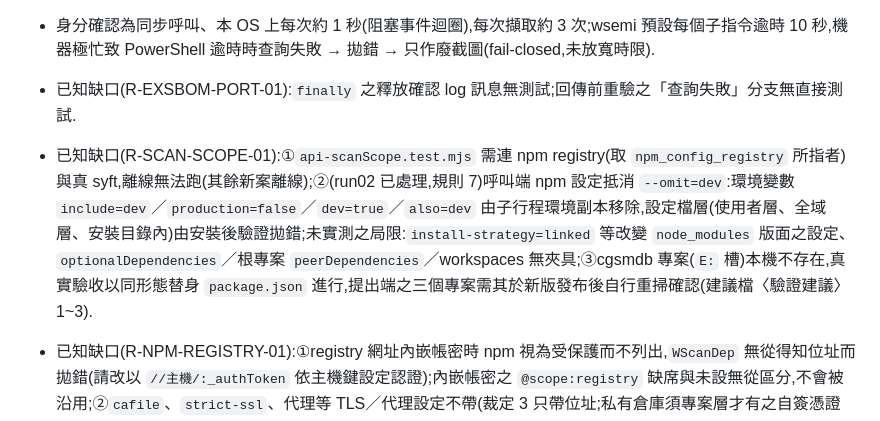
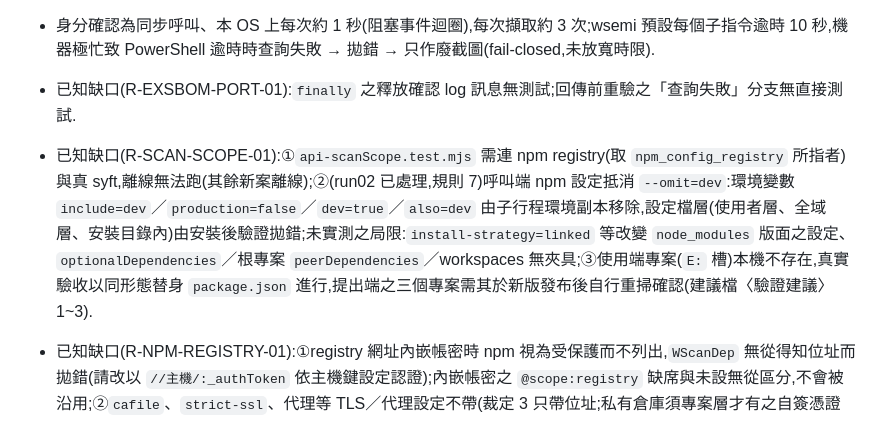
Before and after one commit to yuda-lyu/w-scan-dep, a Markdown page: sgud/state/state.md, the part around the change. Rendered like a GitHub page.

```diff
--- a/sgud/state/state.md
+++ b/sgud/state/state.md
@@ -38,7 +38,7 @@
 - **作業系統 TCP 表異常已繞過**(2026-10-30 run03):Windows 11 26300(KB5127936)之系統 TCP 狀態值錯誤,`netstat -ano` 整列漏列新起之監聽、對外連線反列 LISTENING;run01、run02 之全套因此 8 案未綠.身分確認已改 wsemi `execProcessPortPidsSync(port, { useBoth: true })`(R-EXSBOM-PORT-01),run03 全套綠.**選埠之全表快照 `listeningPorts()` 仍為 netstat**(wsemi 無全表查詢),漏列只會多選到被占用之埠而換埠重試.
 - 身分確認為同步呼叫、本 OS 上每次約 1 秒(阻塞事件迴圈),每次擷取約 3 次;wsemi 預設每個子指令逾時 10 秒,機器極忙致 PowerShell 逾時時查詢失敗 → 拋錯 → 只作廢截圖(fail-closed,未放寬時限).
 - 已知缺口(R-EXSBOM-PORT-01):`finally` 之釋放確認 log 訊息無測試;回傳前重驗之「查詢失敗」分支無直接測試.
-- 已知缺口(R-SCAN-SCOPE-01):①`api-scanScope.test.mjs` 需連 npm registry(取 `npm_config_registry` 所指者)與真 syft,離線無法跑(其餘新案離線);②(run02 已處理,規則 7)呼叫端 npm 設定抵消 `--omit=dev`:環境變數 `include=dev`／`production=false`／`dev=true`／`also=dev` 由子行程環境副本移除,設定檔層(使用者層、全域層、安裝目錄內)由安裝後驗證拋錯;未實測之局限:`install-strategy=linked` 等改變 `node_modules` 版面之設定、`optionalDependencies`／根專案 `peerDependencies`／workspaces 無夾具;③cgsmdb 專案(`E:` 槽)本機不存在,真實驗收以同形態替身 `package.json` 進行,提出端之三個專案需其於新版發布後自行重掃確認(建議檔〈驗證建議〉1~3).
+- 已知缺口(R-SCAN-SCOPE-01):①`api-scanScope.test.mjs` 需連 npm registry(取 `npm_config_registry` 所指者)與真 syft,離線無法跑(其餘新案離線);②(run02 已處理,規則 7)呼叫端 npm 設定抵消 `--omit=dev`:環境變數 `include=dev`／`production=false`／`dev=true`／`also=dev` 由子行程環境副本移除,設定檔層(使用者層、全域層、安裝目錄內)由安裝後驗證拋錯;未實測之局限:`install-strategy=linked` 等改變 `node_modules` 版面之設定、`optionalDependencies`／根專案 `peerDependencies`／workspaces 無夾具;③使用端專案(`E:` 槽)本機不存在,真實驗收以同形態替身 `package.json` 進行,提出端之三個專案需其於新版發布後自行重掃確認(建議檔〈驗證建議〉1~3).
 - 已知缺口(R-NPM-REGISTRY-01):①registry 網址內嵌帳密時 npm 視為受保護而不列出,`WScanDep` 無從得知位址而拋錯(請改以 `//主機/:_authToken` 依主機鍵設定認證);內嵌帳密之 `@scope:registry` 缺席與未設無從區分,不會被沿用;②`cafile`、`strict-ssl`、代理等 TLS／代理設定不帶(裁定 3 只帶位址;私有倉庫須專案層才有之自簽憑證設定時,隔離安裝連線失敗);③workspaces(monorepo 成員)無夾具,未驗證;④`api-wsdEntry` 既有案(攔截 `spawn`、`npmMode: 'ok'`)現會真的執行一次 `npm config list --json`(放行,不計入呼叫序列),結果取決於開發機之使用者層設定,僅寫入各案之暫存夾.
 - 「清除前次殘留之工作子夾」案之時序假設已修(2026-10-30 run02):占用者改由 `test/tools/holdDir.mjs` 等確被持有才往下;清除邏輯另有不經 ex-sbom 之確定性單元測試(`cleanStaleWork` 已匯出).
 
```
Also changed, not shown: sgud/exp/experience.md (+1 -1 lines), sgud/rule/rulebook.md (+2 -2 lines).
